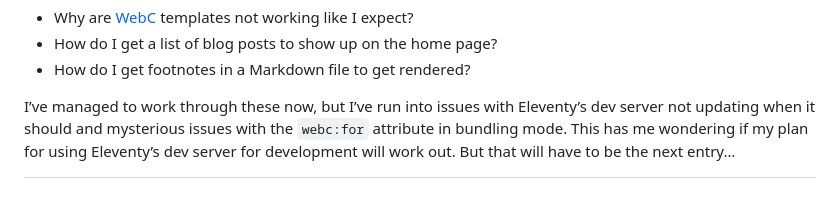
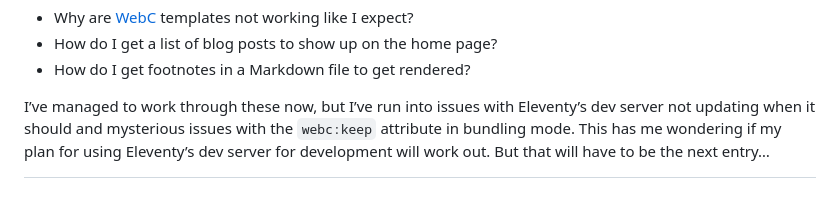
Before and after one commit to limulus/penumbra, a Markdown page: www/journal/001-nerd-sniped.md, the part around the change. Rendered like a GitHub page.

Commit message:
chore(www): fix erroneous reference to webc:for

```diff
--- a/www/journal/001-nerd-sniped.md
+++ b/www/journal/001-nerd-sniped.md
@@ -79,7 +79,7 @@ web design things:
 [webc]: https://www.11ty.dev/docs/languages/webc/
 
 I’ve managed to work through these now, but I’ve run into issues with Eleventy’s dev server
-not updating when it should and mysterious issues with the `webc:for` attribute in bundling
+not updating when it should and mysterious issues with the `webc:keep` attribute in bundling
 mode. This has me wondering if my plan for using Eleventy’s dev server for development will
 work out. But that will have to be the next entry…
 
```
